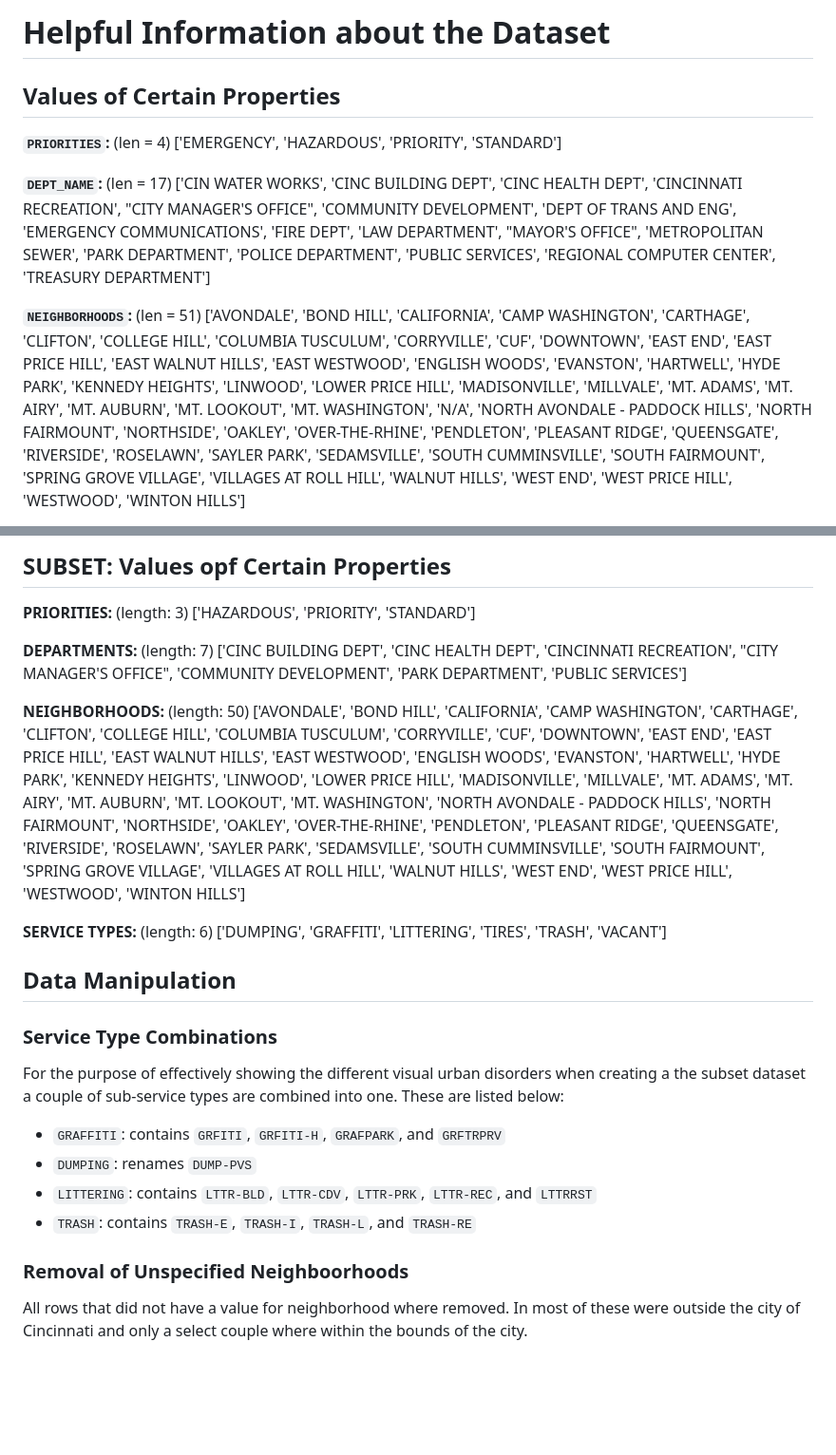
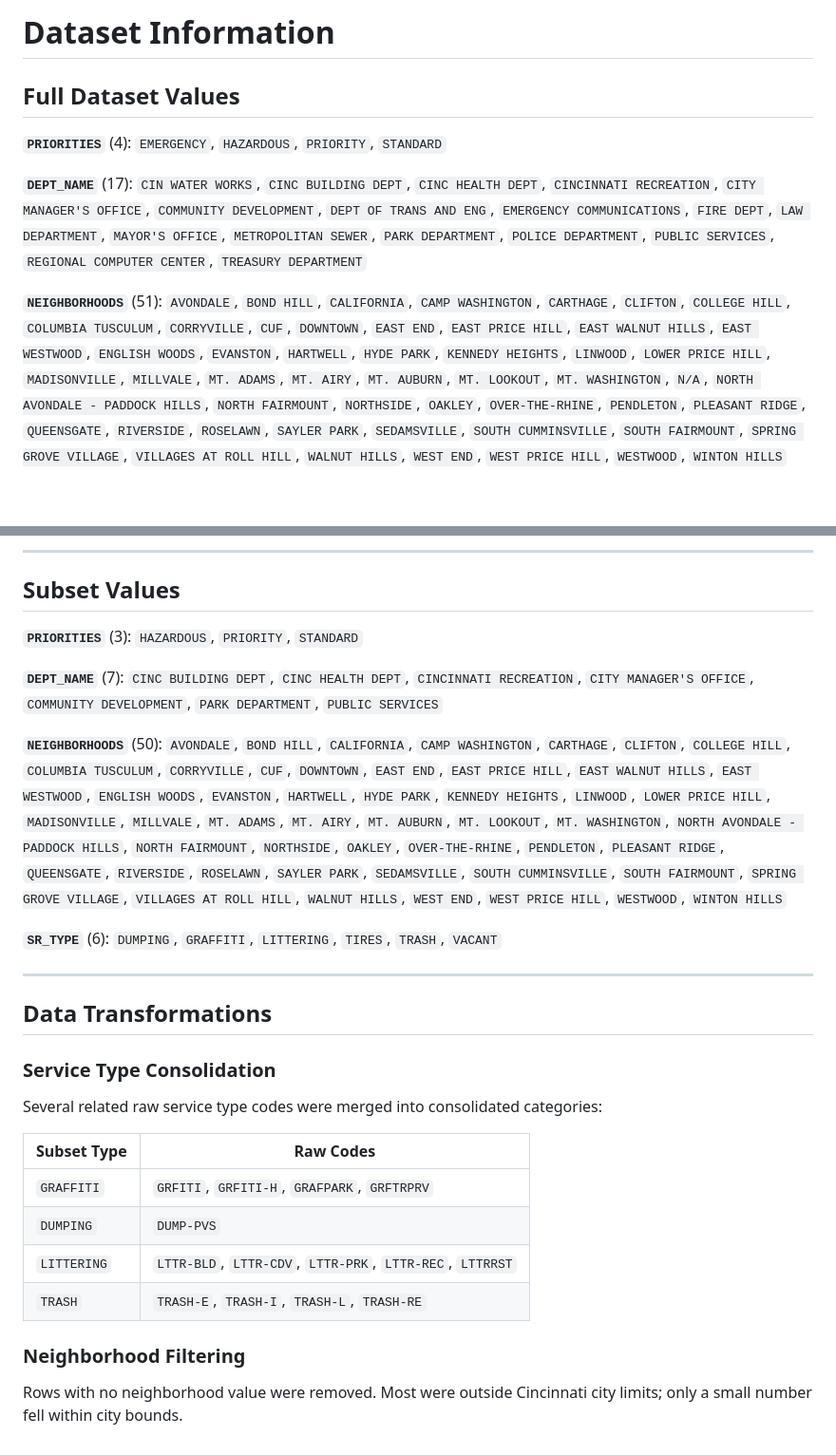
Before and after one commit to MatthewGoldsberry/Who-you-gonna-call, a Markdown page: data/data_info.md, 2 parts joined by grey strips. Shown at 95% size. GitHub-like rendering; blank space fills up the shorter version.

Commit message:
clean up data_info.md

```diff
--- a/data/data_info.md
+++ b/data/data_info.md
@@ -1,10 +1,10 @@
-# Helpful Information about the Dataset
+# Dataset Information
 
-## Values of Certain Properties
+## Full Dataset Values
 
-**`PRIORITIES`:** (len = 4) ['EMERGENCY', 'HAZARDOUS', 'PRIORITY', 'STANDARD']
+**`PRIORITIES`** (4): `EMERGENCY`, `HAZARDOUS`, `PRIORITY`, `STANDARD`
 
-**`DEPT_NAME`:** (len = 17) ['CIN WATER WORKS', 'CINC BUILDING DEPT', 'CINC HEALTH DEPT', 'CINCINNATI RECREATION', "CITY MANAGER'S OFFICE", 'COMMUNITY DEVELOPMENT', 'DEPT OF TRANS AND ENG', 'EMERGENCY COMMUNICATIONS', 'FIRE DEPT', 'LAW DEPARTMENT', "MAYOR'S OFFICE", 'METROPOLITAN SEWER', 'PARK DEPARTMENT', 'POLICE DEPARTMENT', 'PUBLIC SERVICES', 'REGIONAL COMPUTER CENTER', 'TREASURY DEPARTMENT']
+**`DEPT_NAME`** (17): `CIN WATER WORKS`, `CINC BUILDING DEPT`, `CINC HEALTH DEPT`, `CINCINNATI RECREATION`, `CITY MANAGER'S OFFICE`, `COMMUNITY DEVELOPMENT`, `DEPT OF TRANS AND ENG`, `EMERGENCY COMMUNICATIONS`, `FIRE DEPT`, `LAW DEPARTMENT`, `MAYOR'S OFFICE`, `METROPOLITAN SEWER`, `PARK DEPARTMENT`, `POLICE DEPARTMENT`, `PUBLIC SERVICES`, `REGIONAL COMPUTER CENTER`, `TREASURY DEPARTMENT`
 
-**`NEIGHBORHOODS`:** (len = 51) ['AVONDALE', 'BOND HILL', 'CALIFORNIA', 'CAMP WASHINGTON', 'CARTHAGE', 'CLIFTON', 'COLLEGE HILL', 'COLUMBIA TUSCULUM', 'CORRYVILLE', 'CUF', 'DOWNTOWN', 'EAST END', 'EAST PRICE HILL', 'EAST WALNUT HILLS', 'EAST WESTWOOD', 'ENGLISH WOODS', 'EVANSTON', 'HARTWELL', 'HYDE PARK', 'KENNEDY HEIGHTS', 'LINWOOD', 'LOWER PRICE HILL', 'MADISONVILLE', 'MILLVALE', 'MT. ADAMS', 'MT. AIRY', 'MT. AUBURN', 'MT. LOOKOUT', 'MT. WASHINGTON', 'N/A', 'NORTH AVONDALE - PADDOCK HILLS', 'NORTH FAIRMOUNT', 'NORTHSIDE', 'OAKLEY', 'OVER-THE-RHINE', 'PENDLETON', 'PLEASANT RIDGE', 'QUEENSGATE', 'RIVERSIDE', 'ROSELAWN', 'SAYLER PARK', 'SEDAMSVILLE', 'SOUTH CUMMINSVILLE', 'SOUTH FAIRMOUNT', 'SPRING GROVE VILLAGE', 'VILLAGES AT ROLL HILL', 'WALNUT HILLS', 'WEST END', 'WEST PRICE HILL', 'WESTWOOD', 'WINTON HILLS']
+**`NEIGHBORHOODS`** (51): `AVONDALE`, `BOND HILL`, `CALIFORNIA`, `CAMP WASHINGTON`, `CARTHAGE`, `CLIFTON`, `COLLEGE HILL`, `COLUMBIA TUSCULUM`, `CORRYVILLE`, `CUF`, `DOWNTOWN`, `EAST END`, `EAST PRICE HILL`, `EAST WALNUT HILLS`, `EAST WESTWOOD`, `ENGLISH WOODS`, `EVANSTON`, `HARTWELL`, `HYDE PARK`, `KENNEDY HEIGHTS`, `LINWOOD`, `LOWER PRICE HILL`, `MADISONVILLE`, `MILLVALE`, `MT. ADAMS`, `MT. AIRY`, `MT. AUBURN`, `MT. LOOKOUT`, `MT. WASHINGTON`, `N/A`, `NORTH AVONDALE - PADDOCK HILLS`, `NORTH FAIRMOUNT`, `NORTHSIDE`, `OAKLEY`, `OVER-THE-RHINE`, `PENDLETON`, `PLEASANT RIDGE`, `QUEENSGATE`, `RIVERSIDE`, `ROSELAWN`, `SAYLER PARK`, `SEDAMSVILLE`, `SOUTH CUMMINSVILLE`, `SOUTH FAIRMOUNT`, `SPRING GROVE VILLAGE`, `VILLAGES AT ROLL HILL`, `WALNUT HILLS`, `WEST END`, `WEST PRICE HILL`, `WESTWOOD`, `WINTON HILLS`
 
@@ -12,25 +12,31 @@
 
-## SUBSET: Values opf Certain Properties
+---
 
-**PRIORITIES:** (length: 3) ['HAZARDOUS', 'PRIORITY', 'STANDARD']
+## Subset Values
 
-**DEPARTMENTS:** (length: 7) ['CINC BUILDING DEPT', 'CINC HEALTH DEPT', 'CINCINNATI RECREATION', "CITY MANAGER'S OFFICE", 'COMMUNITY DEVELOPMENT', 'PARK DEPARTMENT', 'PUBLIC SERVICES']
+**`PRIORITIES`** (3): `HAZARDOUS`, `PRIORITY`, `STANDARD`
 
-**NEIGHBORHOODS:** (length: 50) ['AVONDALE', 'BOND HILL', 'CALIFORNIA', 'CAMP WASHINGTON', 'CARTHAGE', 'CLIFTON', 'COLLEGE HILL', 'COLUMBIA TUSCULUM', 'CORRYVILLE', 'CUF', 'DOWNTOWN', 'EAST END', 'EAST PRICE HILL', 'EAST WALNUT HILLS', 'EAST WESTWOOD', 'ENGLISH WOODS', 'EVANSTON', 'HARTWELL', 'HYDE PARK', 'KENNEDY HEIGHTS', 'LINWOOD', 'LOWER PRICE HILL', 'MADISONVILLE', 'MILLVALE', 'MT. ADAMS', 'MT. AIRY', 'MT. AUBURN', 'MT. LOOKOUT', 'MT. WASHINGTON', 'NORTH AVONDALE - PADDOCK HILLS', 'NORTH FAIRMOUNT', 'NORTHSIDE', 'OAKLEY', 'OVER-THE-RHINE', 'PENDLETON', 'PLEASANT RIDGE', 'QUEENSGATE', 'RIVERSIDE', 'ROSELAWN', 'SAYLER PARK', 'SEDAMSVILLE', 'SOUTH CUMMINSVILLE', 'SOUTH FAIRMOUNT', 'SPRING GROVE VILLAGE', 'VILLAGES AT ROLL HILL', 'WALNUT HILLS', 'WEST END', 'WEST PRICE HILL', 'WESTWOOD', 'WINTON HILLS']
+**`DEPT_NAME`** (7): `CINC BUILDING DEPT`, `CINC HEALTH DEPT`, `CINCINNATI RECREATION`, `CITY MANAGER'S OFFICE`, `COMMUNITY DEVELOPMENT`, `PARK DEPARTMENT`, `PUBLIC SERVICES`
 
-**SERVICE TYPES:** (length: 6) ['DUMPING', 'GRAFFITI', 'LITTERING', 'TIRES', 'TRASH', 'VACANT']
+**`NEIGHBORHOODS`** (50): `AVONDALE`, `BOND HILL`, `CALIFORNIA`, `CAMP WASHINGTON`, `CARTHAGE`, `CLIFTON`, `COLLEGE HILL`, `COLUMBIA TUSCULUM`, `CORRYVILLE`, `CUF`, `DOWNTOWN`, `EAST END`, `EAST PRICE HILL`, `EAST WALNUT HILLS`, `EAST WESTWOOD`, `ENGLISH WOODS`, `EVANSTON`, `HARTWELL`, `HYDE PARK`, `KENNEDY HEIGHTS`, `LINWOOD`, `LOWER PRICE HILL`, `MADISONVILLE`, `MILLVALE`, `MT. ADAMS`, `MT. AIRY`, `MT. AUBURN`, `MT. LOOKOUT`, `MT. WASHINGTON`, `NORTH AVONDALE - PADDOCK HILLS`, `NORTH FAIRMOUNT`, `NORTHSIDE`, `OAKLEY`, `OVER-THE-RHINE`, `PENDLETON`, `PLEASANT RIDGE`, `QUEENSGATE`, `RIVERSIDE`, `ROSELAWN`, `SAYLER PARK`, `SEDAMSVILLE`, `SOUTH CUMMINSVILLE`, `SOUTH FAIRMOUNT`, `SPRING GROVE VILLAGE`, `VILLAGES AT ROLL HILL`, `WALNUT HILLS`, `WEST END`, `WEST PRICE HILL`, `WESTWOOD`, `WINTON HILLS`
 
-## Data Manipulation
+**`SR_TYPE`** (6): `DUMPING`, `GRAFFITI`, `LITTERING`, `TIRES`, `TRASH`, `VACANT`
 
-### Service Type Combinations
+---
 
-For the purpose of effectively showing the different visual urban disorders when creating a the subset dataset a couple of sub-service types are combined into one. These are listed below:
+## Data Transformations
 
-* `GRAFFITI`: contains `GRFITI`, `GRFITI-H`, `GRAFPARK`, and `GRFTRPRV`
-* `DUMPING`: renames `DUMP-PVS`
-* `LITTERING`: contains `LTTR-BLD`, `LTTR-CDV`, `LTTR-PRK`, `LTTR-REC`, and `LTTRRST`
-* `TRASH`: contains `TRASH-E`, `TRASH-I`, `TRASH-L`, and `TRASH-RE`
+### Service Type Consolidation
 
-### Removal of Unspecified Neighboorhoods
+Several related raw service type codes were merged into consolidated categories:
 
-All rows that did not have a value for neighborhood where removed. In most of these were outside the city of Cincinnati and only a select couple where within the bounds of the city.
+| Subset Type | Raw Codes |
+| ----------- | --------- |
+| `GRAFFITI` | `GRFITI`, `GRFITI-H`, `GRAFPARK`, `GRFTRPRV` |
+| `DUMPING` | `DUMP-PVS` |
+| `LITTERING` | `LTTR-BLD`, `LTTR-CDV`, `LTTR-PRK`, `LTTR-REC`, `LTTRRST` |
+| `TRASH` | `TRASH-E`, `TRASH-I`, `TRASH-L`, `TRASH-RE` |
+
+### Neighborhood Filtering
+
+Rows with no neighborhood value were removed. Most were outside Cincinnati city limits; only a small number fell within city bounds.
```
Also changed, not shown: other parts of data/data_info.md (+1 -1 lines).
